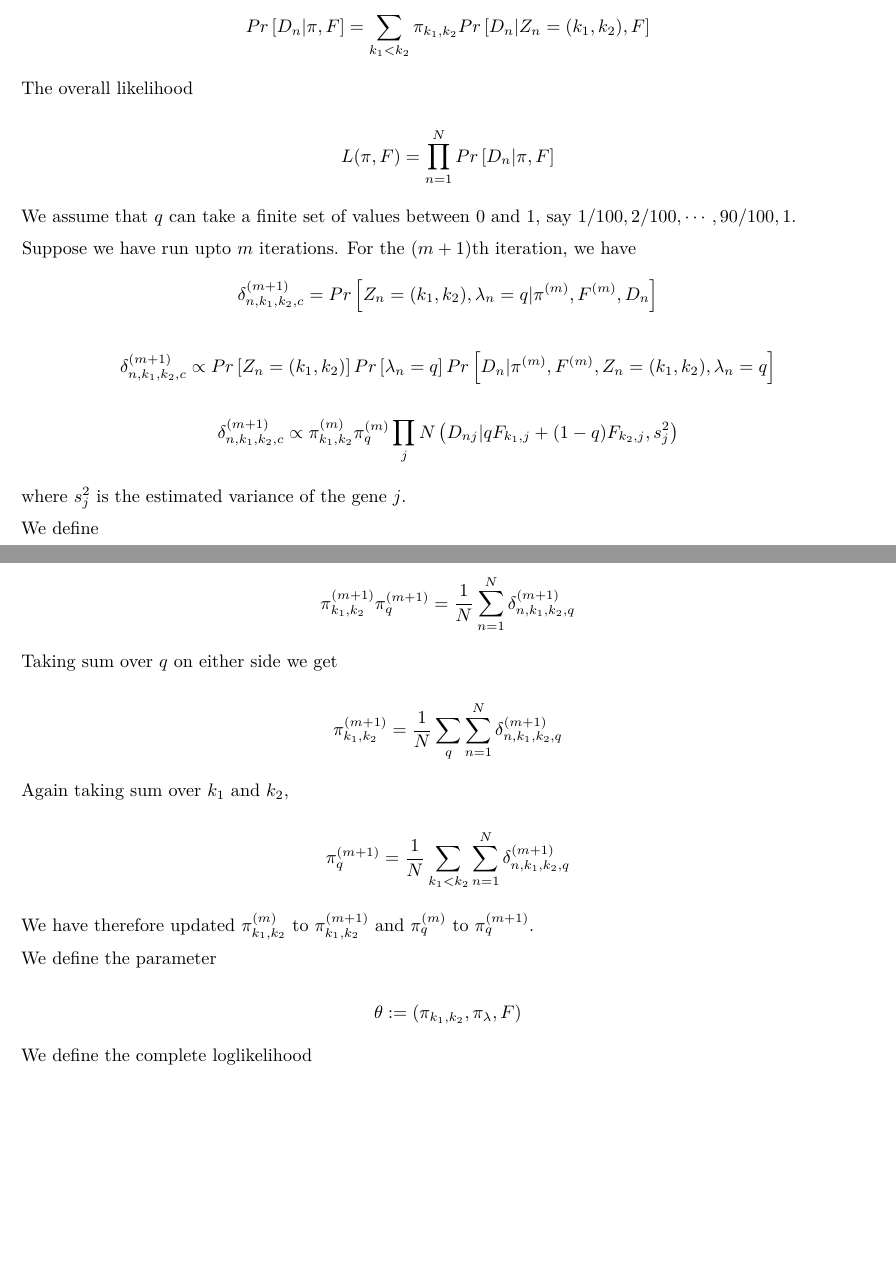
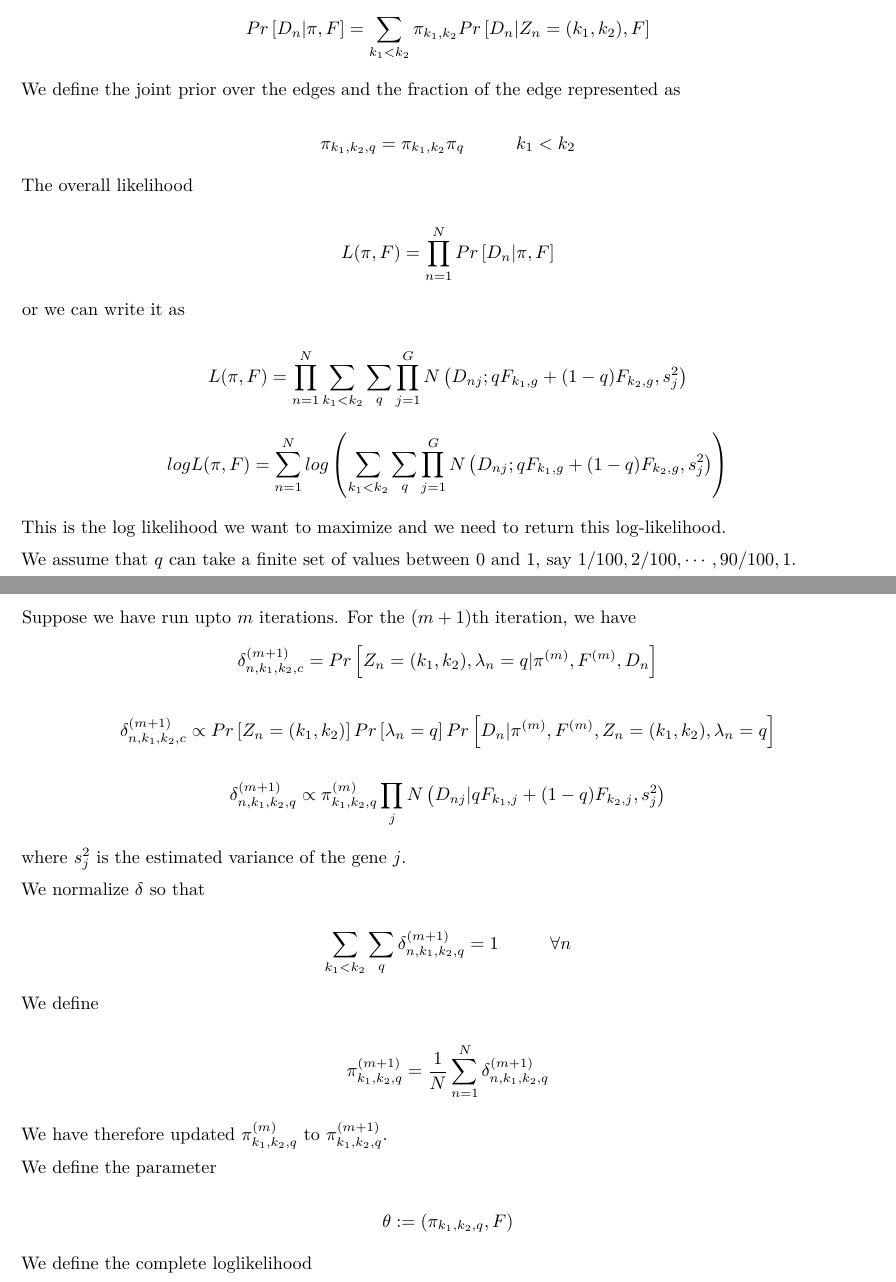
Before and after one commit to gaow/pfar, an R Markdown document (vignettes/EM_model.Rmd): two parts of pages 1 and 2 of 3, joined at a grey line, cut so that both start at the same text, the shorter picture padded with empty space. The pictures show the output file vignettes/EM_model.pdf that the author committed with the source.

Commit message:
added updates to EM algorithm

```diff
--- a/vignettes/EM_model.Rmd
+++ b/vignettes/EM_model.Rmd
@@ -25,9 +25,21 @@ Then we can write
 
 $$ Pr \left [ D_{n} | \pi, F \right ] = \sum_{k_1 < k_2} \pi_{k_1, k_2} Pr \left [ D_{n} | Z_{n}=(k_1,k_2), F \right ] $$
 
+We define the joint prior over the edges and the fraction of the edge represented as
+
+$$ \pi_{k_1,k_2, q} = \pi_{k_1, k_2} \pi_{q} \hspace{1 cm} k_1 < k_2 $$
+
 The overall likelihood
 
 $$ L(\pi, F) = \prod_{n=1}^{N} Pr \left [ D_{n} | \pi, F \right ] $$
+
+or we can write it as
+
+$$ L(\pi, F) = \prod_{n=1}^{N} \sum_{k_1 < k_2} \sum_{q} \prod_{j=1}^{G} N \left (D_{nj}; q F_{k_1,g} + (1-q) F_{k_2, g}, s^2_{j} \right) $$
+
+$$ log L (\pi, F) = \sum_{n=1}^{N} log \left (\sum_{k_1 < k_2} \sum_{q} \prod_{j=1}^{G} N \left (D_{nj}; q F_{k_1,g} + (1-q) F_{k_2, g}, s^2_{j} \right) \right ) $$
+
+This is the log likelihood we want to maximize and we need to return this log-likelihood.
 
 We assume that $q$ can take a finite set of values between $0$ and $1$, say $1/100, 2/100, \cdots, 90/100, 1$.
 
@@ -36,27 +48,24 @@ $$\delta^{(m+1)}_{n, k_1, k_2, c} = Pr \left [ Z_{n} = (k_1, k_2), \lambda_{n} =
 
 $$\delta^{(m+1)}_{n, k_1, k_2, c} \propto Pr \left [ Z_{n} = (k_1, k_2) \right] Pr \left [ \lambda_{n} = q \right] Pr \left [ D_{n} |  \pi^{(m)}, F^{(m)}, Z_{n}= (k_1, k_2), \lambda_{n}=q \right] $$
 
-$$ \delta^{(m+1)}_{n, k_1, k_2, c} \propto \pi^{(m)}_{k_1,k_2} \pi^{(m)}_{q} \prod_{j} N \left (D_{nj} | qF_{k_1,j} + (1-q)F_{k_2,j}, s^2_{j} \right) $$
+$$ \delta^{(m+1)}_{n, k_1, k_2, q} \propto \pi^{(m)}_{k_1,k_2, q} \prod_{j} N \left (D_{nj} | qF_{k_1,j} + (1-q)F_{k_2,j}, s^2_{j} \right) $$
 
 where $s^2_{j}$ is the estimated variance of the gene $j$.
 
+We normalize $\delta$ so that
+
+$$ \sum_{k_1 < k_2} \sum_{q} \delta^{(m+1)}_{n, k_1, k_2, q} = 1 \hspace{1 cm} \forall n $$
+
 We define
 
-$$ \pi^{(m+1)}_{k_1, k_2} \pi^{(m+1)}_{q} = \frac{1}{N}\sum_{n=1}^{N} \delta^{(m+1)}_{n, k_1, k_2, q} $$
+$$ \pi^{(m+1)}_{k_1, k_2, q} = \frac{1}{N}\sum_{n=1}^{N} \delta^{(m+1)}_{n, k_1, k_2, q} $$
 
-Taking sum over $q$ on either side we get
 
-$$ \pi^{(m+1)}_{k_1, k_2} = \frac{1}{N} \sum_{q}\sum_{n=1}^{N} \delta^{(m+1)}_{n, k_1, k_2, q} $$
-
-Again taking sum over $k_1$ and $k_2$,
-
-$$ \pi^{(m+1)}_{q} = \frac{1}{N} \sum_{k_1 < k_2}\sum_{n=1}^{N} \delta^{(m+1)}_{n, k_1, k_2, q} $$
-
-We have therefore updated $\pi^{(m)}_{k_1, k_2}$ to $\pi^{(m+1)}_{k_1, k_2}$ and $\pi^{(m)}_{q}$ to $\pi^{(m+1)}_{q}$.
+We have therefore updated $\pi^{(m)}_{k_1, k_2, q}$ to $\pi^{(m+1)}_{k_1, k_2, q}$.
 
 We define the parameter
 
-$$ \theta : = \left (\pi_{k_1,k_2}, \pi_{\lambda}, F \right ) $$
+$$ \theta : = \left (\pi_{k_1,k_2, q}, F \right ) $$
 
 We define the complete loglikelihood
 
```
Also changed, not shown: vignettes/EM_model.pdf, vignettes/EM_model.Rmd (5 more changed lines), 3 other files.
